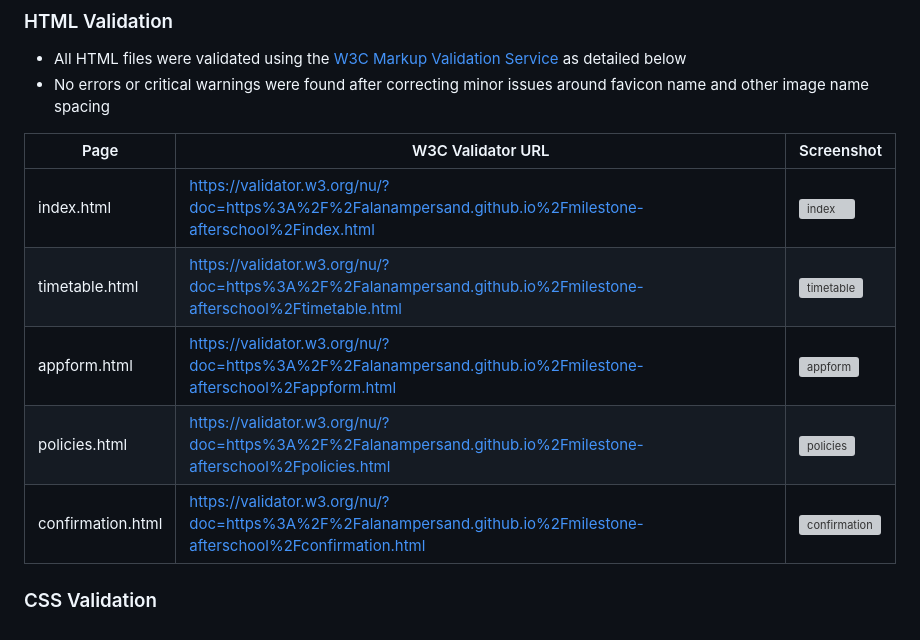
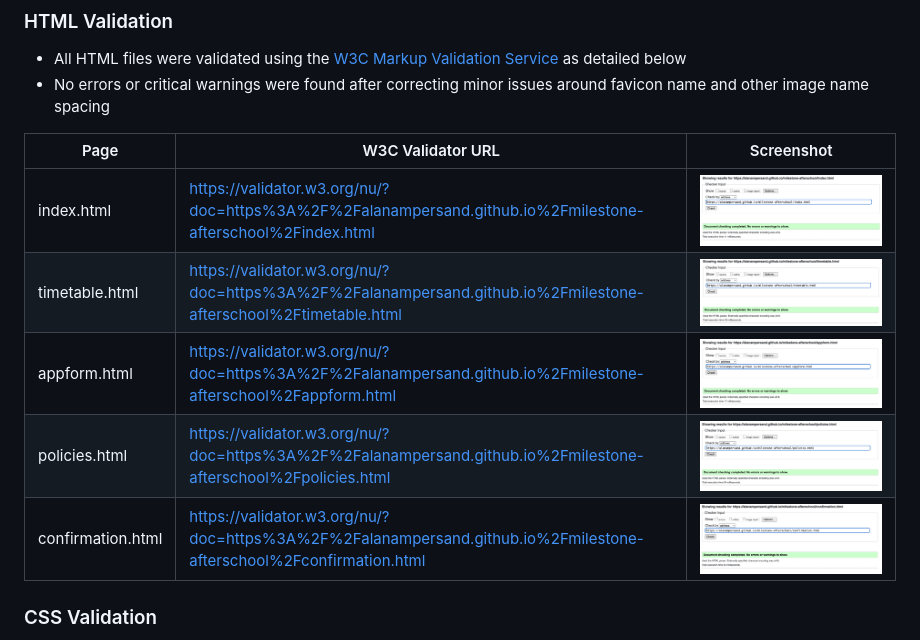
Before and after one commit to Alanampersand/milestone-afterschool, a Markdown page: README.md, the part around the change. Drawn GitHub-style; grey boxes are pictures that could not be loaded.

Commit message:
one more time, fixing relative filepaths for screenshots

```diff
--- a/README.md
+++ b/README.md
@@ -163,11 +163,11 @@ This project uses **Git** for version control and is hosted on **GitHub**:
 
 | Page         | W3C Validator URL                                                                 | Screenshot                                 |
 |--------------|-----------------------------------------------------------------------------------|--------------------------------------------|
-| index.html   | https://validator.w3.org/nu/?doc=https%3A%2F%2Falanampersand.github.io%2Fmilestone-afterschool%2Findex.html                                           | ![index](assets/screenshots/index-html-pass.png)   |
-| timetable.html| https://validator.w3.org/nu/?doc=https%3A%2F%2Falanampersand.github.io%2Fmilestone-afterschool%2Ftimetable.html                                | ![timetable](assets/screenshots/timetable-html-pass.png) |
-| appform.html | https://validator.w3.org/nu/?doc=https%3A%2F%2Falanampersand.github.io%2Fmilestone-afterschool%2Fappform.html                                  | ![appform](assets/screenshots/appform-html-pass.png)     |
-| policies.html| https://validator.w3.org/nu/?doc=https%3A%2F%2Falanampersand.github.io%2Fmilestone-afterschool%2Fpolicies.html                                 | ![policies](assets/screenshots/policies-html-pass.png)   |
-| confirmation.html| https://validator.w3.org/nu/?doc=https%3A%2F%2Falanampersand.github.io%2Fmilestone-afterschool%2Fconfirmation.html                         | ![confirmation](assets/screenshots/confirmation-html-pass.png) |
+| index.html   | https://validator.w3.org/nu/?doc=https%3A%2F%2Falanampersand.github.io%2Fmilestone-afterschool%2Findex.html                                           | ![index](assets/images/index-html-pass.png)   |
+| timetable.html| https://validator.w3.org/nu/?doc=https%3A%2F%2Falanampersand.github.io%2Fmilestone-afterschool%2Ftimetable.html                                | ![timetable](assets/images/timetable-html-pass.png) |
+| appform.html | https://validator.w3.org/nu/?doc=https%3A%2F%2Falanampersand.github.io%2Fmilestone-afterschool%2Fappform.html                                  | ![appform](assets/images/appform-html-pass.png)     |
+| policies.html| https://validator.w3.org/nu/?doc=https%3A%2F%2Falanampersand.github.io%2Fmilestone-afterschool%2Fpolicies.html                                 | ![policies](assets/images/policies-html-pass.png)   |
+| confirmation.html| https://validator.w3.org/nu/?doc=https%3A%2F%2Falanampersand.github.io%2Fmilestone-afterschool%2Fconfirmation.html                         | ![confirmation](assets/images/confirmation-html-pass.png) |
 
 ### CSS Validation
 - CSS was checked using the [W3C CSS Validator](https://jigsaw.w3.org/css-validator/).
```
